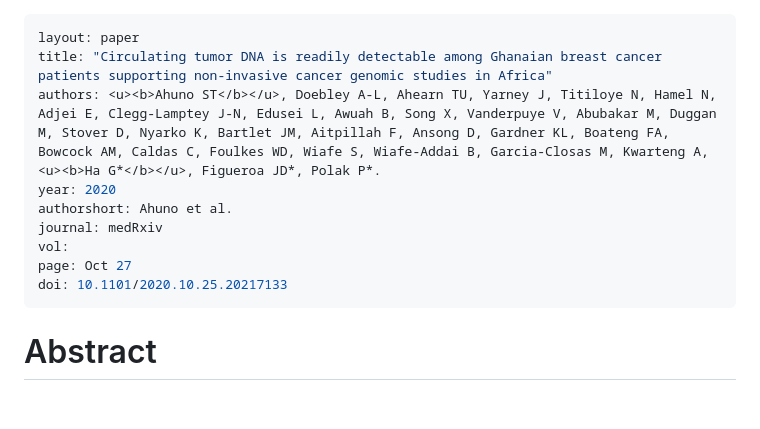
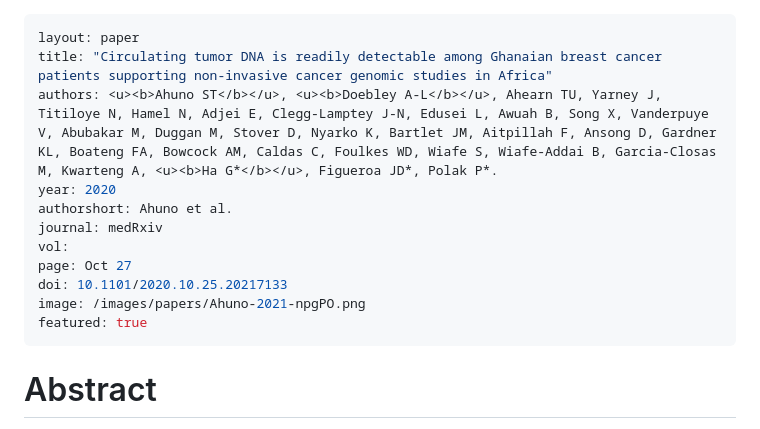
Before and after one commit to GavinHaLab/GavinHaLab.github.io, a Markdown page: papers/_posts/2020-10-27-ahuno-medrxiv.md, the part around the change. Rendered like a GitHub page; blank space fills up the shorter version.

```diff
--- a/papers/_posts/2020-10-27-ahuno-medrxiv.md
+++ b/papers/_posts/2020-10-27-ahuno-medrxiv.md
@@ -1,13 +1,15 @@
 ---
 layout: paper
 title: "Circulating tumor DNA is readily detectable among Ghanaian breast cancer patients supporting non-invasive cancer genomic studies in Africa"
-authors: <u><b>Ahuno ST</b></u>, Doebley A-L, Ahearn TU, Yarney J, Titiloye N, Hamel N, Adjei E, Clegg-Lamptey J-N, Edusei L, Awuah B, Song X, Vanderpuye V, Abubakar M, Duggan M, Stover D, Nyarko K, Bartlet JM, Aitpillah F, Ansong D, Gardner KL, Boateng FA, Bowcock AM, Caldas C, Foulkes WD, Wiafe S, Wiafe-Addai B, Garcia-Closas M, Kwarteng A, <u><b>Ha G*</b></u>, Figueroa JD*, Polak P*.
+authors: <u><b>Ahuno ST</b></u>, <u><b>Doebley A-L</b></u>, Ahearn TU, Yarney J, Titiloye N, Hamel N, Adjei E, Clegg-Lamptey J-N, Edusei L, Awuah B, Song X, Vanderpuye V, Abubakar M, Duggan M, Stover D, Nyarko K, Bartlet JM, Aitpillah F, Ansong D, Gardner KL, Boateng FA, Bowcock AM, Caldas C, Foulkes WD, Wiafe S, Wiafe-Addai B, Garcia-Closas M, Kwarteng A, <u><b>Ha G*</b></u>, Figueroa JD*, Polak P*.
 year: 2020
 authorshort: Ahuno et al.
 journal: medRxiv
 vol:
 page: Oct 27
 doi: 10.1101/2020.10.25.20217133
+image: /images/papers/Ahuno-2021-npgPO.png
+featured: true
 ---
 
 # Abstract
```
Also changed, not shown: papers/_posts/2020-04-21-schweizer-jcopo.md (+2 -0 lines), people/_posts/2019-08-30-Anna-Hoge.md (+4 -0 lines), images/papers/Ahuno-2021-npgPO.png (added), images/papers/Hoge-2021-biorxiv-01.png (added), images/papers/Schweizer-2021-JCOPO-01.png (added), 1 other file.
